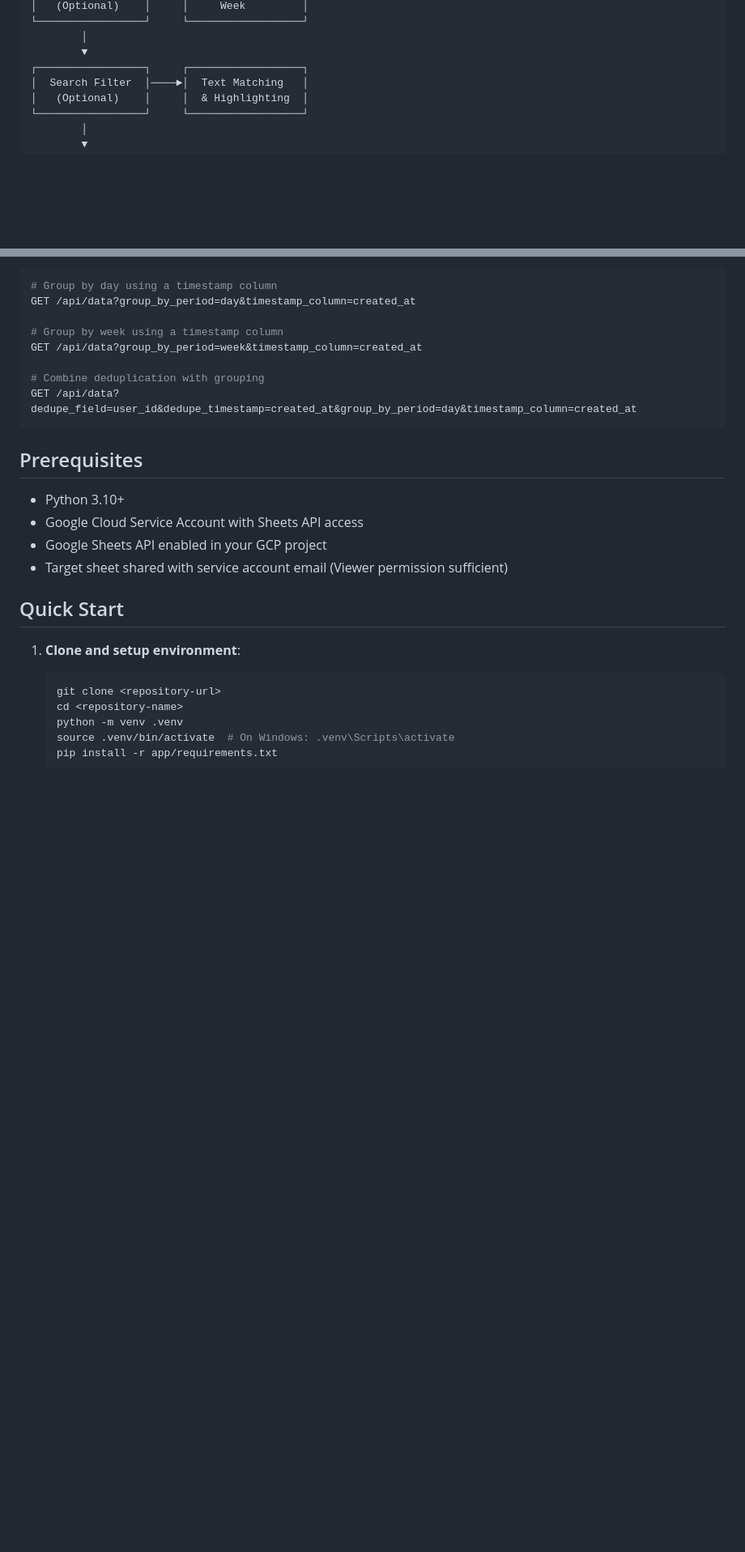
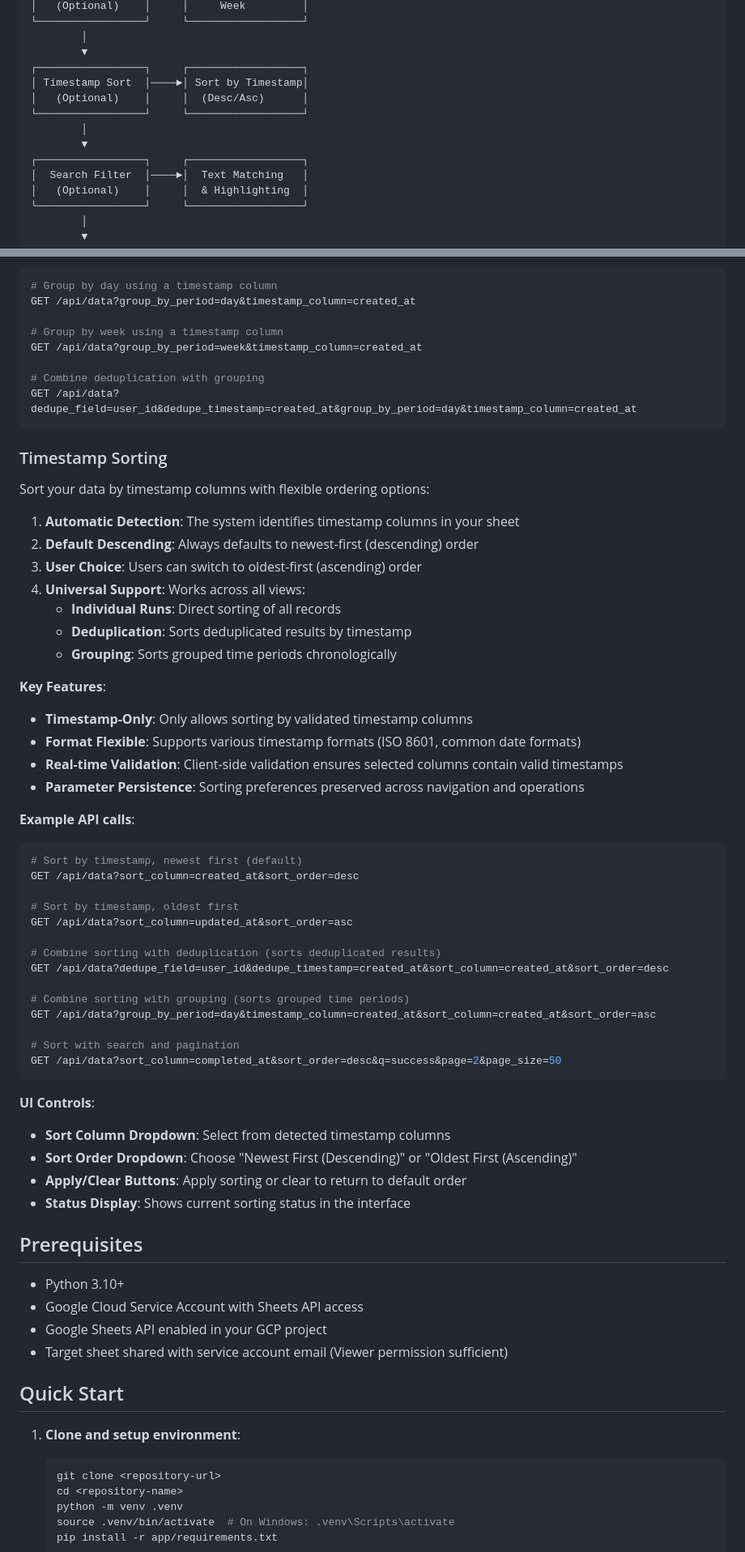
Before and after one commit to mallyad-art/generalized_agents_automated_quality_service, a Markdown page: README.md, 2 parts joined by grey strips. Shown at 81% size. GitHub-like rendering; blank space fills up the shorter version.

````diff
--- a/README.md
+++ b/README.md
@@ -68,6 +69,12 @@ Google Sheets Data
         │
         ▼
 ┌─────────────────┐     ┌──────────────────┐
+│ Timestamp Sort  │────►│ Sort by Timestamp│
+│   (Optional)    │     │  (Desc/Asc)      │
+└─────────────────┘     └──────────────────┘
+        │
+        ▼
+┌─────────────────┐     ┌──────────────────┐
 │  Search Filter  │────►│  Text Matching   │
 │   (Optional)    │     │  & Highlighting  │
 └─────────────────┘     └──────────────────┘
@@ -240,6 +264,48 @@ GET /api/data?group_by_period=week&timestamp_column=created_at
 # Combine deduplication with grouping
 GET /api/data?dedupe_field=user_id&dedupe_timestamp=created_at&group_by_period=day&timestamp_column=created_at
 ```
+
+### Timestamp Sorting
+
+Sort your data by timestamp columns with flexible ordering options:
+
+1. **Automatic Detection**: The system identifies timestamp columns in your sheet
+2. **Default Descending**: Always defaults to newest-first (descending) order
+3. **User Choice**: Users can switch to oldest-first (ascending) order
+4. **Universal Support**: Works across all views:
+   - **Individual Runs**: Direct sorting of all records
+   - **Deduplication**: Sorts deduplicated results by timestamp
+   - **Grouping**: Sorts grouped time periods chronologically
+
+**Key Features**:
+- **Timestamp-Only**: Only allows sorting by validated timestamp columns
+- **Format Flexible**: Supports various timestamp formats (ISO 8601, common date formats)
+- **Real-time Validation**: Client-side validation ensures selected columns contain valid timestamps
+- **Parameter Persistence**: Sorting preferences preserved across navigation and operations
+
+**Example API calls**:
+```bash
+# Sort by timestamp, newest first (default)
+GET /api/data?sort_column=created_at&sort_order=desc
+
+# Sort by timestamp, oldest first
+GET /api/data?sort_column=updated_at&sort_order=asc
+
+# Combine sorting with deduplication (sorts deduplicated results)
+GET /api/data?dedupe_field=user_id&dedupe_timestamp=created_at&sort_column=created_at&sort_order=desc
+
+# Combine sorting with grouping (sorts grouped time periods)
+GET /api/data?group_by_period=day&timestamp_column=created_at&sort_column=created_at&sort_order=asc
+
+# Sort with search and pagination
+GET /api/data?sort_column=completed_at&sort_order=desc&q=success&page=2&page_size=50
+```
+
+**UI Controls**:
+- **Sort Column Dropdown**: Select from detected timestamp columns
+- **Sort Order Dropdown**: Choose "Newest First (Descending)" or "Oldest First (Ascending)"
+- **Apply/Clear Buttons**: Apply sorting or clear to return to default order
+- **Status Display**: Shows current sorting status in the interface
 
 ## Prerequisites
 
````
Also changed, not shown: other parts of README.md (+42 -24 lines).
